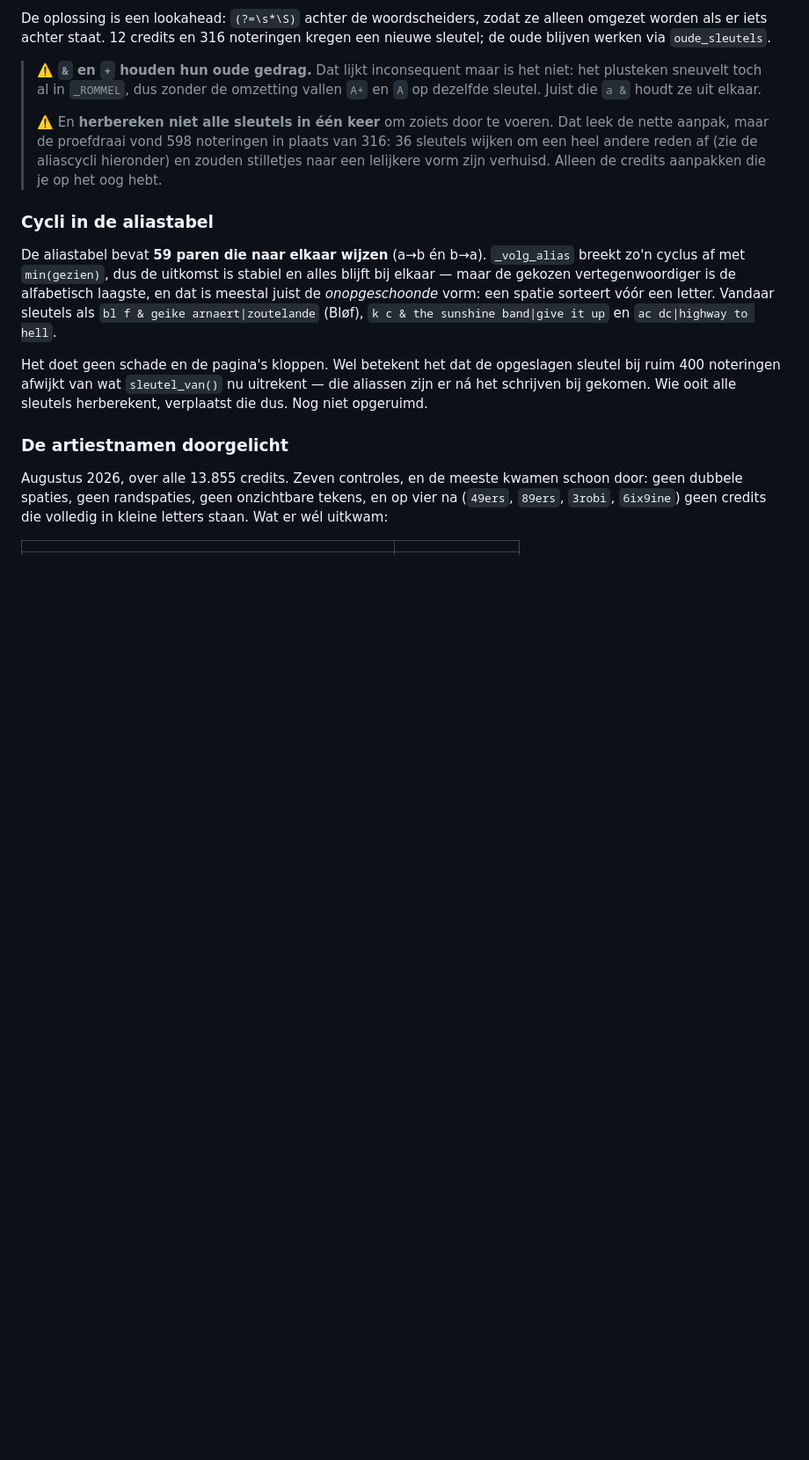
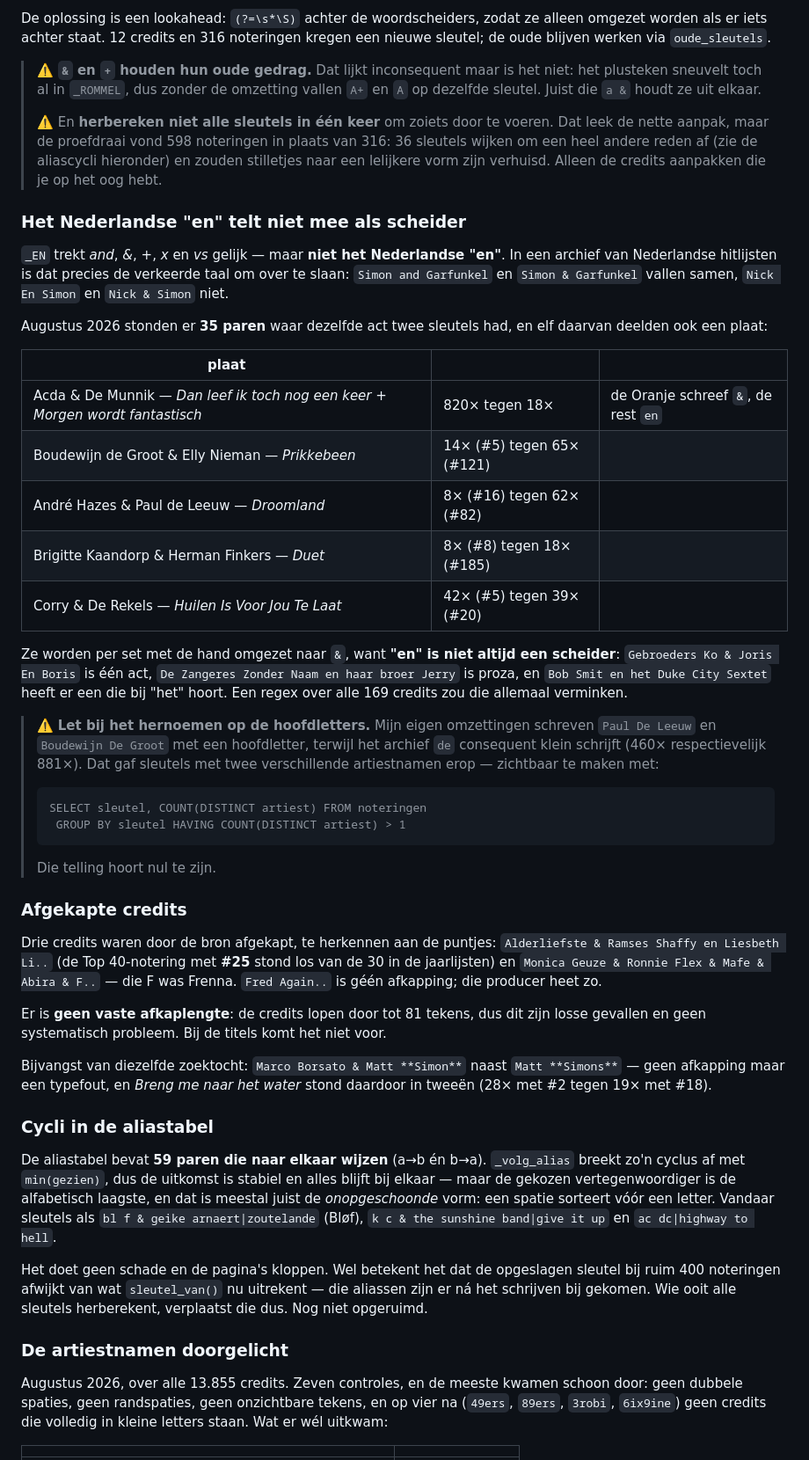
Before and after one commit to hghaken/hitlijsten, a Markdown page: LEESMIJ.md, the part around the change. Shown at 88% size. Rendered like a GitHub page; blank space fills up the shorter version.

Commit message:
Het Nederlandse "en" telt niet mee als scheider
normaliseer trekt and, &, +, x en vs gelijk, maar niet het Nederlandse "en".
In een archief van Nederlandse hitlijsten is dat de verkeerde taal om over te
slaan: Simon and Garfunkel valt samen met Simon & Garfunkel, Nick En Simon
niet met Nick & Simon.

Vijfendertig paren stonden zo op twee sleutels, elf daarvan met een gedeelde
plaat. Acda & De Munnik is de grootste: 820 noteringen met "en" naast 18 met
"&", en twee platen die als vier stonden genoteerd omdat de Oranje Top 30 het
teken anders schrijft dan alle andere lijsten. Verder Prikkebeen (#5 naast
#121), Droomland (#16 naast #82), Duet van Brigitte Kaandorp en Herman
Finkers (#8 naast #185) en Huilen Is Voor Jou Te Laat.

Ze gaan per set met de hand om, want "en" is niet altijd een scheider. Joris
En Boris is één act, "en haar broer Jerry" is proza, en "Bob Smit en het Duke
City Sextet" heeft er een die bij "het" hoort. Een regex over alle 169 zou die
verminken.

WAT IK ONDERWEG ZELF FOUT DEED

Mijn omzettingen schreven Paul De Leeuw en Boudewijn De Groot met een
hoofdletter, terwijl het archief "de" consequent klein schrijft. Dat gaf
sleutels met twee verschillende artiestnamen erop -- de plaat is dan wel heel,
maar welke naam je te zien krijgt hangt af van de telling. De controle staat
nu in LEESMIJ; hij hoort nul te zijn en is dat weer.

AFGEKAPTE CREDITS

Drie stuks, te herkennen aan de puntjes. Bij Alderliefste stond de Top
40-notering met #25 los van de dertig in de jaarlijsten, en bij Monica Geuze
bleek de weggevallen "F.." Frenna te zijn. Fred Again.. is geen afkapping maar
een artiestennaam. Er is geen vaste afkaplengte, dus dit zijn losse gevallen.

Bijvangst: Marco Borsato & Matt Simon naast Matt Simons -- geen afkapping maar
een typefout, waardoor Breng me naar het water in tweeën stond (#2 naast #18).

Verder Corry uitgezocht (vier credits naar twee: Corry Konings 353 noteringen
over 47 nummers, en Corry & De Rekels), Nicole gesplitst in de Duitse en de
Amerikaanse, en achttien platen samengevoegd waar de weeklijst de begeleiding
noemt en de jaarlijst niet.

Alleen documentatie; 294 wijzigingen staan in de database.

```diff
--- a/LEESMIJ.md
+++ b/LEESMIJ.md
@@ -825,6 +825,57 @@ kregen een nieuwe sleutel; de oude blijven werken via `oude_sleutels`.
 > plaats van 316: 36 sleutels wijken om een heel andere reden af (zie de
 > aliascycli hieronder) en zouden stilletjes naar een lelijkere vorm zijn
 > verhuisd. Alleen de credits aanpakken die je op het oog hebt.
+
+### Het Nederlandse "en" telt niet mee als scheider
+
+`_EN` trekt *and*, *&*, *+*, *x* en *vs* gelijk — maar **niet het Nederlandse
+"en"**. In een archief van Nederlandse hitlijsten is dat precies de verkeerde
+taal om over te slaan: `Simon and Garfunkel` en `Simon & Garfunkel` vallen
+samen, `Nick En Simon` en `Nick & Simon` niet.
+
+Augustus 2026 stonden er **35 paren** waar dezelfde act twee sleutels had, en
+elf daarvan deelden ook een plaat:
+
+| plaat | | |
+|---|---|---|
+| Acda & De Munnik — *Dan leef ik toch nog een keer* + *Morgen wordt fantastisch* | 820× tegen 18× | de Oranje schreef `&`, de rest `en` |
+| Boudewijn de Groot & Elly Nieman — *Prikkebeen* | 14× (#5) tegen 65× (#121) | |
+| André Hazes & Paul de Leeuw — *Droomland* | 8× (#16) tegen 62× (#82) | |
+| Brigitte Kaandorp & Herman Finkers — *Duet* | 8× (#8) tegen 18× (#185) | |
+| Corry & De Rekels — *Huilen Is Voor Jou Te Laat* | 42× (#5) tegen 39× (#20) | |
+
+Ze worden per set met de hand omgezet naar `&`, want **"en" is niet altijd een
+scheider**: `Gebroeders Ko & Joris En Boris` is één act, `De Zangeres Zonder
+Naam en haar broer Jerry` is proza, en `Bob Smit en het Duke City Sextet`
+heeft er een die bij "het" hoort. Een regex over alle 169 credits zou die
+allemaal verminken.
+
+> ⚠️ **Let bij het hernoemen op de hoofdletters.** Mijn eigen omzettingen
+> schreven `Paul De Leeuw` en `Boudewijn De Groot` met een hoofdletter,
+> terwijl het archief `de` consequent klein schrijft (460× respectievelijk
+> 881×). Dat gaf sleutels met twee verschillende artiestnamen erop — zichtbaar
+> te maken met:
+>
+>     SELECT sleutel, COUNT(DISTINCT artiest) FROM noteringen
+>      GROUP BY sleutel HAVING COUNT(DISTINCT artiest) > 1
+>
+> Die telling hoort nul te zijn.
+
+### Afgekapte credits
+
+Drie credits waren door de bron afgekapt, te herkennen aan de puntjes:
+`Alderliefste & Ramses Shaffy en Liesbeth Li..` (de Top 40-notering met **#25**
+stond los van de 30 in de jaarlijsten) en `Monica Geuze & Ronnie Flex & Mafe &
+Abira & F..` — die F was Frenna. `Fred Again..` is géén afkapping; die
+producer heet zo.
+
+Er is **geen vaste afkaplengte**: de credits lopen door tot 81 tekens, dus dit
+zijn losse gevallen en geen systematisch probleem. Bij de titels komt het niet
+voor.
+
+Bijvangst van diezelfde zoektocht: `Marco Borsato & Matt **Simon**` naast
+`Matt **Simons**` — geen afkapping maar een typefout, en *Breng me naar het
+water* stond daardoor in tweeën (28× met #2 tegen 19× met #18).
 
 ### Cycli in de aliastabel
 
```
